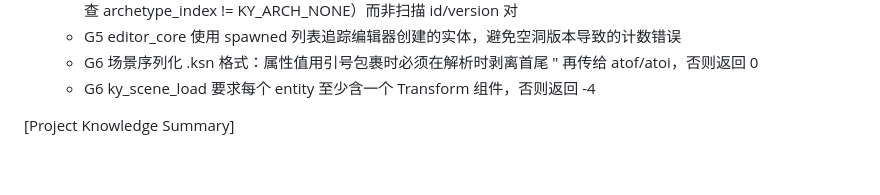
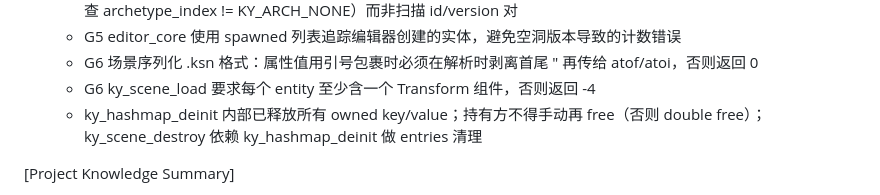
Before and after one commit to sqxy090123/Kronyx, a Markdown page: .monkeycode/MEMORY.md, the part around the change. Drawn GitHub-style; blank space fills up the shorter version.

Commit message:
docs: note G6 double-free root cause in progress and MEMORY Co-authored-by: monkeycode-ai <monkeycode-ai@chaitin.com>

```diff
--- a/.monkeycode/MEMORY.md
+++ b/.monkeycode/MEMORY.md
@@ -45,6 +45,7 @@ Entries discovered by the Agent during task execution should follow this format:
   - G5 editor_core 使用 spawned 列表追踪编辑器创建的实体，避免空洞版本导致的计数错误
   - G6 场景序列化 .ksn 格式：属性值用引号包裹时必须在解析时剥离首尾 " 再传给 atof/atoi，否则返回 0
   - G6 ky_scene_load 要求每个 entity 至少含一个 Transform 组件，否则返回 -4
+  - ky_hashmap_deinit 内部已释放所有 owned key/value；持有方不得手动再 free（否则 double free）；ky_scene_destroy 依赖 ky_hashmap_deinit 做 entries 清理
 
 [Project Knowledge Summary]
 - Date: 2026-09-04
```
Also changed, not shown: progress.md (+1 -1 lines).
